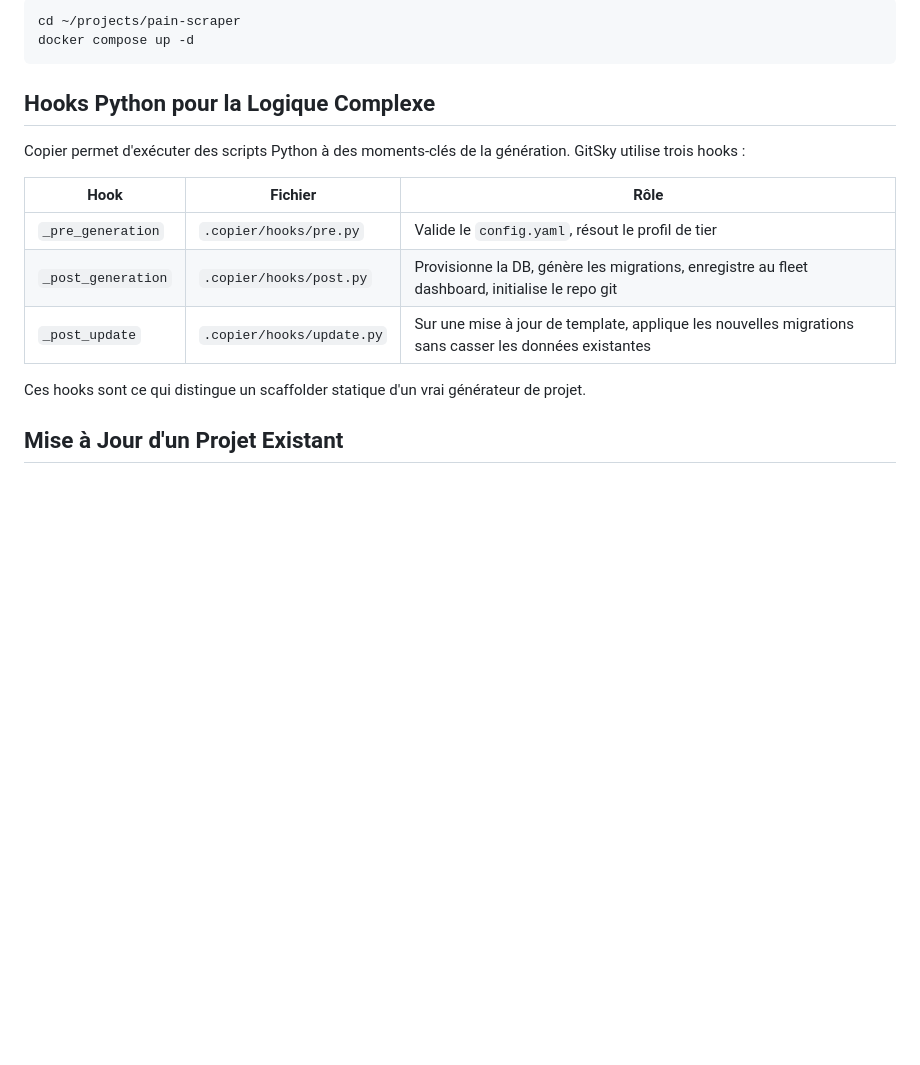
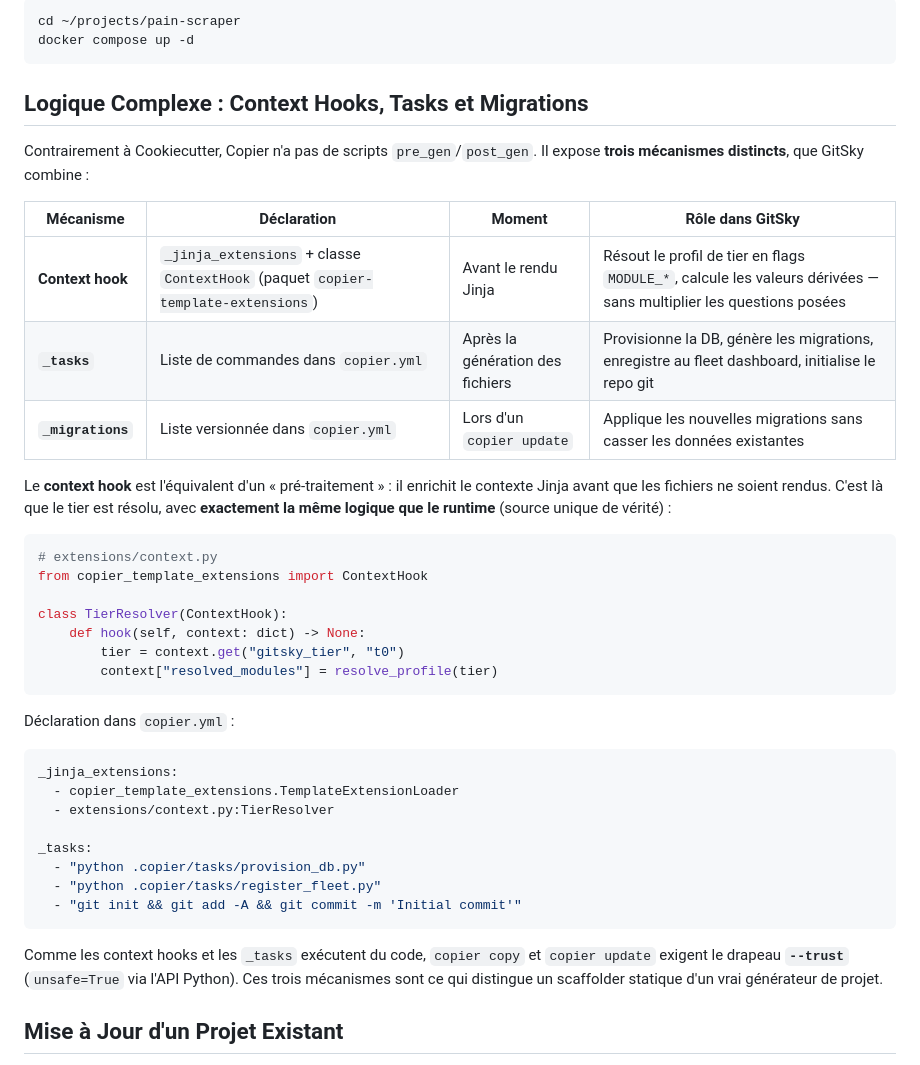
Before and after one commit to Nabil-Mabrouk/gitsky-v2, a Markdown page: Template-book/chap_17.md, the part around the change. Drawn GitHub-style; blank space fills up the shorter version.

Commit message:
docs(book): corrige l'API des hooks Copier au Chap 17 (context hook / _tasks / _migrations)
Copier n'a pas les hooks Cookiecutter _pre/_post_generation. Aligne le

chapitre sur les mecanismes reels valides par le spike Phase 2.

Co-Authored-By: Claude Opus 4.8 <noreply@anthropic.com>

````diff
--- a/Template-book/chap_17.md
+++ b/Template-book/chap_17.md
@@ -102,17 +102,42 @@ cd ~/projects/pain-scraper
 docker compose up -d
 ```
 
-## Hooks Python pour la Logique Complexe
+## Logique Complexe : Context Hooks, Tasks et Migrations
 
-Copier permet d'exécuter des scripts Python à des moments-clés de la génération. GitSky utilise trois hooks :
+Contrairement à Cookiecutter, Copier n'a pas de scripts `pre_gen`/`post_gen`. Il expose **trois mécanismes distincts**, que GitSky combine :
 
-| Hook | Fichier | Rôle |
-|---|---|---|
-| `_pre_generation` | `.copier/hooks/pre.py` | Valide le `config.yaml`, résout le profil de tier |
-| `_post_generation` | `.copier/hooks/post.py` | Provisionne la DB, génère les migrations, enregistre au fleet dashboard, initialise le repo git |
-| `_post_update` | `.copier/hooks/update.py` | Sur une mise à jour de template, applique les nouvelles migrations sans casser les données existantes |
+| Mécanisme | Déclaration | Moment | Rôle dans GitSky |
+|---|---|---|---|
+| **Context hook** | `_jinja_extensions` + classe `ContextHook` (paquet `copier-template-extensions`) | Avant le rendu Jinja | Résout le profil de tier en flags `MODULE_*`, calcule les valeurs dérivées — sans multiplier les questions posées |
+| **`_tasks`** | Liste de commandes dans `copier.yml` | Après la génération des fichiers | Provisionne la DB, génère les migrations, enregistre au fleet dashboard, initialise le repo git |
+| **`_migrations`** | Liste versionnée dans `copier.yml` | Lors d'un `copier update` | Applique les nouvelles migrations sans casser les données existantes |
 
-Ces hooks sont ce qui distingue un scaffolder statique d'un vrai générateur de projet.
+Le **context hook** est l'équivalent d'un « pré-traitement » : il enrichit le contexte Jinja avant que les fichiers ne soient rendus. C'est là que le tier est résolu, avec **exactement la même logique que le runtime** (source unique de vérité) :
+
+```python
+# extensions/context.py
+from copier_template_extensions import ContextHook
+
+class TierResolver(ContextHook):
+    def hook(self, context: dict) -> None:
+        tier = context.get("gitsky_tier", "t0")
+        context["resolved_modules"] = resolve_profile(tier)
+```
+
+Déclaration dans `copier.yml` :
+
+```yaml
+_jinja_extensions:
+  - copier_template_extensions.TemplateExtensionLoader
+  - extensions/context.py:TierResolver
+
+_tasks:
+  - "python .copier/tasks/provision_db.py"
+  - "python .copier/tasks/register_fleet.py"
+  - "git init && git add -A && git commit -m 'Initial commit'"
+```
+
+Comme les context hooks et les `_tasks` exécutent du code, `copier copy` et `copier update` exigent le drapeau **`--trust`** (`unsafe=True` via l'API Python). Ces trois mécanismes sont ce qui distingue un scaffolder statique d'un vrai générateur de projet.
 
 ## Mise à Jour d'un Projet Existant
 
````
